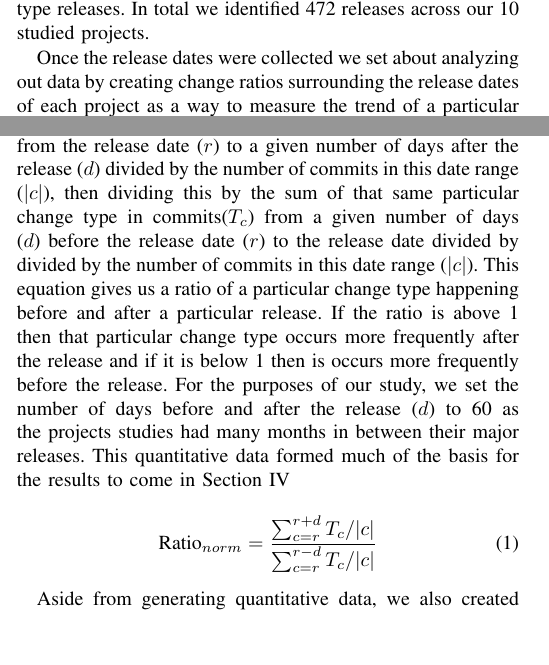
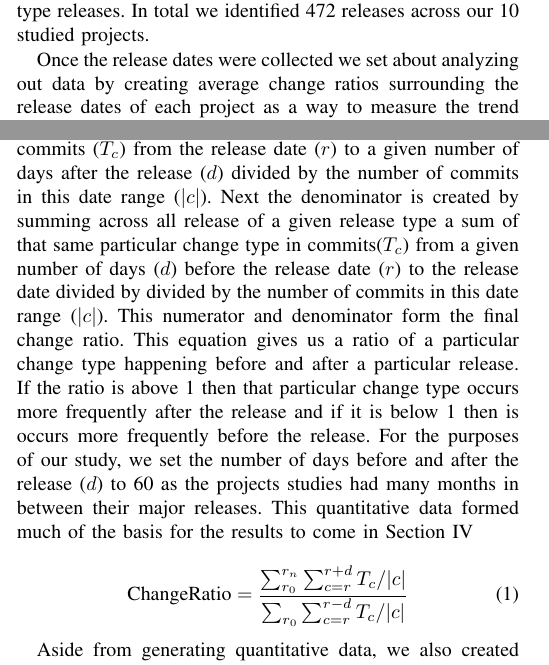
Before and after one commit to jordanell/Papers, a LaTeX paper (apie-2013/paper.tex): two parts of the columns of page 1 of 3, joined at a grey line, cut so that both start at the same text, the shorter picture padded with empty space. The pictures show the PDF file apie-2013/paper.pdf that the author committed with the source.

Commit message:
APIE new methodology formula for new ratio calculation.

```diff
--- a/apie-2013/paper.tex
+++ b/apie-2013/paper.tex
@@ -66,9 +66,3 @@ what types of source code changes or trends constitute software stability or mat
 home pages on-line and looked through their release histories for major, minor, alpha, beta, and release candidate type releases. In total we identified 472 releases
 across our 10 studied projects.
 
-Once the release dates were collected we set about analyzing out data by creating change ratios surrounding the release dates of each project as a way to measure
-the trend of a particular change type.
-To do this we used Equation~\ref{eq:norm}. Equation~\ref{eq:norm} works by summing a particular change type in commits ($T_c$)
-from the release date ($r$) to a given number of days after the release ($d$) divided by the number of commits in this date range ($|c|$), then dividing
-this by the sum of that same particular change type in commits($T_c$) from a given number of days ($d$) before the release date ($r$) to
-the release date divided by divided by the number of commits in this date range ($|c|$).
@@ -75,10 +72,15 @@ the release date divided by divided by the number of commits in this date range
+a given release type a sum of a particular change type in commits ($T_c$)
+from the release date ($r$) to a given number of days after the release ($d$) divided by the number of commits in this date range ($|c|$). Next the denominator
+is created by summing across all release of a given release type
+a sum of that same particular change type in commits($T_c$) from a given number of days ($d$) before the release date ($r$) to
+the release date divided by divided by the number of commits in this date range ($|c|$). This numerator and denominator form the final change ratio.
 This equation gives us a ratio of a particular change type happening before and after a particular release. If the ratio is above 1 then that particular change
 type occurs more frequently after the release and if it is below 1 then is occurs more frequently before the release. For the purposes of our study, we set the
 number of days before and after the release ($d$) to 60 as the projects studies had many months in between their major releases. This quantitative data
 formed much of the basis for the results to come in Section~\ref{sec:results}
 
 \begin{equation}
-\text{Ratio}_{norm} = \frac{ \sum_{c=r}^{r+d} T_c / |c|} { \sum_{c=r}^{r-d} T_c / |c|}
+\text{ChangeRatio} = \frac{ \sum_{r_0}^{r_n}\sum_{c=r}^{r+d} T_c / |c|} { \sum_{r_0}\sum_{c=r}^{r-d} T_c / |c|}
 \label{eq:norm}
 \end{equation}
 
```
Also changed, not shown: apie-2013/paper.pdf, apie-2013/paper.tex (3 more changed lines), 1 other file.
